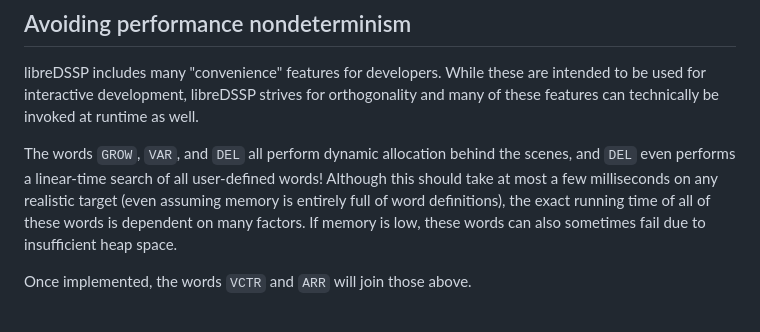
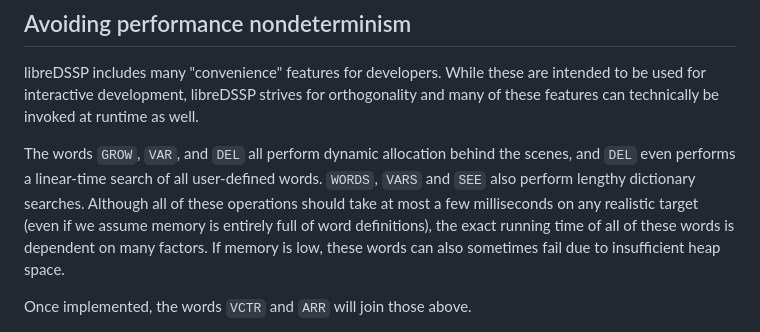
Before and after one commit to mechaniputer/libreDSSP, a Markdown page: docs/user-guide/style.md, the part around the change. GitHub-like rendering.

```diff
--- a/docs/user-guide/style.md
+++ b/docs/user-guide/style.md
@@ -148,7 +148,7 @@ Do this:
 ## Avoiding performance nondeterminism
 libreDSSP includes many "convenience" features for developers. While these are intended to be used for interactive development, libreDSSP strives for orthogonality and many of these features can technically be invoked at runtime as well.
 
-The words `GROW`, `VAR`, and `DEL` all perform dynamic allocation behind the scenes, and `DEL` even performs a linear-time search of all user-defined words! Although this should take at most a few milliseconds on any realistic target (even assuming memory is entirely full of word definitions), the exact running time of all of these words is dependent on many factors. If memory is low, these words can also sometimes fail due to insufficient heap space.
+The words `GROW`, `VAR`, and `DEL` all perform dynamic allocation behind the scenes, and `DEL` even performs a linear-time search of all user-defined words. `WORDS`, `VARS` and `SEE` also perform lengthy dictionary searches. Although all of these operations should take at most a few milliseconds on any realistic target (even if we assume memory is entirely full of word definitions), the exact running time of all of these words is dependent on many factors. If memory is low, these words can also sometimes fail due to insufficient heap space.
 
 Once implemented, the words `VCTR` and `ARR` will join those above.
 
```
Also changed, not shown: docs/user-guide/corewords.md (+2 -0 lines).
